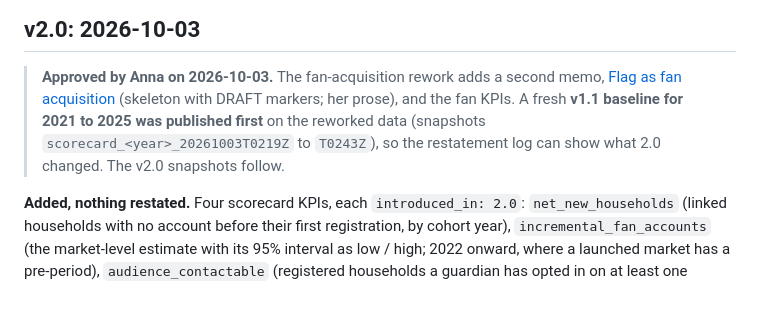
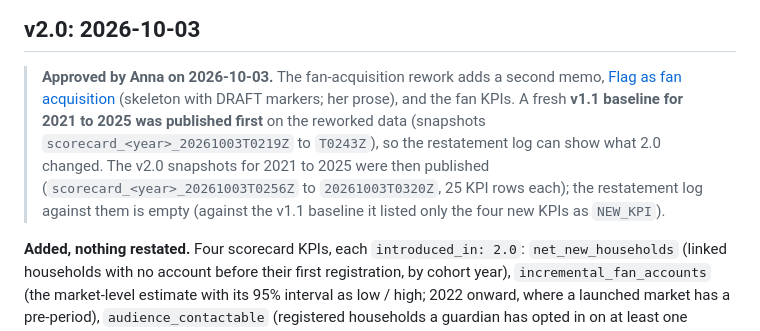
Before and after one commit to anna-malakhova-anna/football-project-next-gen, a Markdown page: docs/methodology/CHANGELOG.md, the part around the change. Rendered like a GitHub page; blank space fills up the shorter version.

Commit message:
Changelog: record the v2.0 snapshots
Co-Authored-By: Claude Sonnet 5.5 <noreply@anthropic.com>

```diff
--- a/docs/methodology/CHANGELOG.md
+++ b/docs/methodology/CHANGELOG.md
@@ -6,7 +6,7 @@
 ## v2.0: 2026-10-03
 
 > **Approved by Anna on 2026-10-03.** The fan-acquisition rework adds a second memo, [Flag as fan acquisition](flag-as-fan-acquisition.md) (skeleton with DRAFT markers; her prose), and the fan KPIs.
-> A fresh **v1.1 baseline for 2021 to 2025 was published first** on the reworked data (snapshots `scorecard_<year>_20261003T0219Z` to `T0243Z`), so the restatement log can show what 2.0 changed. The v2.0 snapshots follow.
+> A fresh **v1.1 baseline for 2021 to 2025 was published first** on the reworked data (snapshots `scorecard_<year>_20261003T0219Z` to `T0243Z`), so the restatement log can show what 2.0 changed. The v2.0 snapshots for 2021 to 2025 were then published (`scorecard_<year>_20261003T0256Z` to `20261003T0320Z`, 25 KPI rows each); the restatement log against them is empty (against the v1.1 baseline it listed only the four new KPIs as `NEW_KPI`).
 
 **Added, nothing restated.** Four scorecard KPIs, each `introduced_in: 2.0`: `net_new_households` (linked households with no account before their first registration, by cohort year), `incremental_fan_accounts`
 (the market-level estimate with its 95% interval as low / high; 2022 onward, where a launched market has a pre-period), `audience_contactable` (registered households a guardian has opted in on at least one channel, December
```
Also changed, not shown: docs/rework_inventory.md (+1 -1 lines).
